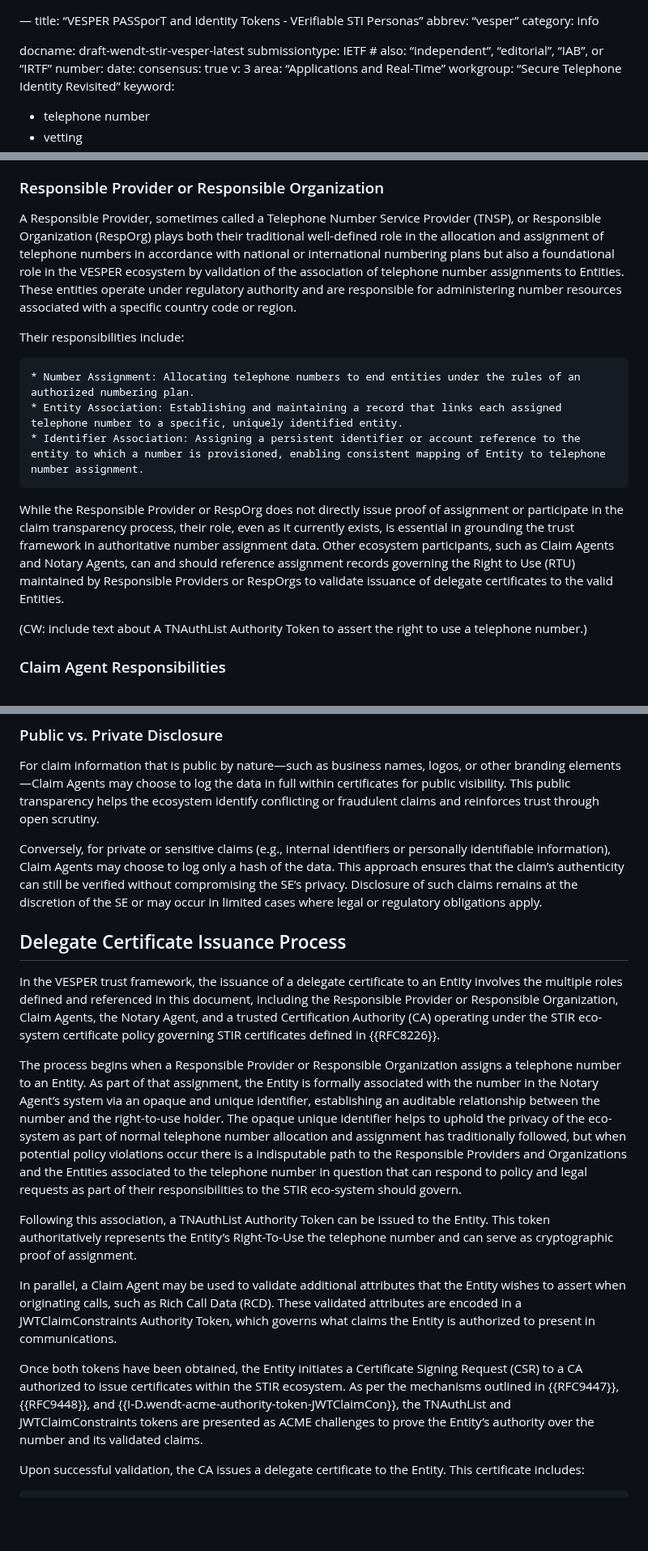
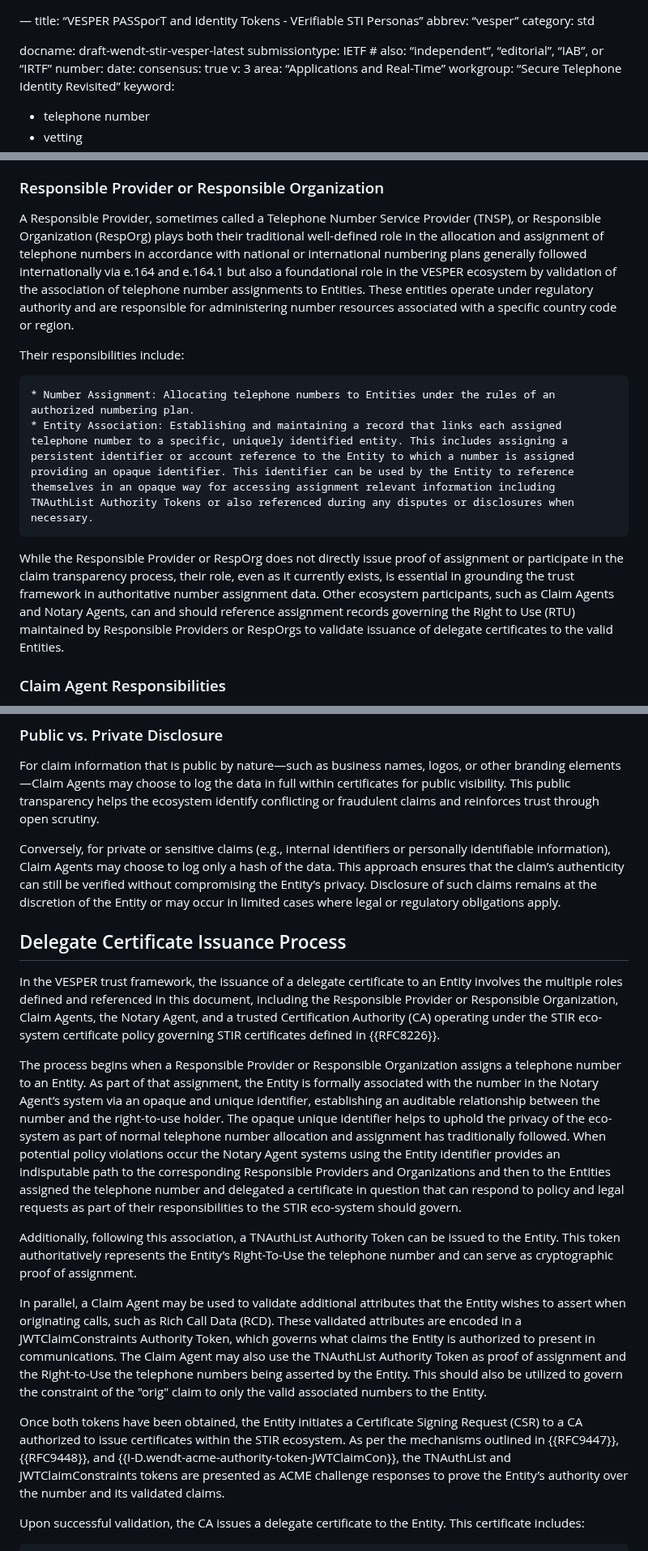
Before and after one commit to appliedbits/draft-wendt-stir-vesper, a Markdown page: draft-wendt-stir-vesper.md, 3 parts joined by grey strips. Shown at 81% size. Rendered like a GitHub page; blank space fills up the shorter version.

Commit message:
updates including DCH comments

```diff
--- a/draft-wendt-stir-vesper.md
+++ b/draft-wendt-stir-vesper.md
@@ -1,7 +1,7 @@
 —
 title: “VESPER PASSporT and Identity Tokens - VErifiable STI Personas”
 abbrev: “vesper”
-category: info
+category: std
 
 docname: draft-wendt-stir-vesper-latest
 submissiontype: IETF  # also: “independent”, “editorial”, “IAB”, or “IRTF”
@@ -112,17 +103,14 @@ An Entity is the individual or organization seeking to assert its authority to u
 
 ### Responsible Provider or Responsible Organization
 
-A Responsible Provider, sometimes called a Telephone Number Service Provider (TNSP), or Responsible Organization (RespOrg) plays both their traditional well-defined role in the allocation and assignment of telephone numbers in accordance with national or international numbering plans but also a foundational role in the VESPER ecosystem by validation of the association of telephone number assignments to Entities. These entities operate under regulatory authority and are responsible for administering number resources associated with a specific country code or region.
+A Responsible Provider, sometimes called a Telephone Number Service Provider (TNSP), or Responsible Organization (RespOrg) plays both their traditional well-defined role in the allocation and assignment of telephone numbers in accordance with national or international numbering plans generally followed internationally via e.164 and e.164.1 but also a foundational role in the VESPER ecosystem by validation of the association of telephone number assignments to Entities. These entities operate under regulatory authority and are responsible for administering number resources associated with a specific country code or region.
 
 Their responsibilities include:
 
-	* Number Assignment: Allocating telephone numbers to end entities under the rules of an authorized numbering plan.
-	* Entity Association: Establishing and maintaining a record that links each assigned telephone number to a specific, uniquely identified entity.
-	* Identifier Association: Assigning a persistent identifier or account reference to the entity to which a number is provisioned, enabling consistent mapping of Entity to telephone number assignment.
+	* Number Assignment: Allocating telephone numbers to Entities under the rules of an authorized numbering plan.
+	* Entity Association: Establishing and maintaining a record that links each assigned telephone number to a specific, uniquely identified entity. This includes assigning a persistent identifier or account reference to the Entity to which a number is assigned providing an opaque identifier. This identifier can be used by the Entity to reference themselves in an opaque way for accessing assignment relevant information including TNAuthList Authority Tokens or also referenced during any disputes or disclosures when necessary.
 
 While the Responsible Provider or RespOrg does not directly issue proof of assignment or participate in the claim transparency process, their role, even as it currently exists, is essential in grounding the trust framework in authoritative number assignment data. Other ecosystem participants, such as Claim Agents and Notary Agents, can and should reference assignment records governing the Right to Use (RTU) maintained by Responsible Providers or RespOrgs to validate issuance of delegate certificates to the valid Entities.
-
-(CW: include text about A TNAuthList Authority Token to assert the right to use a telephone number.)
 
 ### Claim Agent Responsibilities
 
@@ -149,19 +138,19 @@ Privacy is a foundational principle of the VESPER trust model. Claim Agents are
 
 For claim information that is public by nature—such as business names, logos, or other branding elements—Claim Agents may choose to log the data in full within certificates for public visibility. This public transparency helps the ecosystem identify conflicting or fraudulent claims and reinforces trust through open scrutiny.
 
-Conversely, for private or sensitive claims (e.g., internal identifiers or personally identifiable information), Claim Agents may choose to log only a hash of the data. This approach ensures that the claim’s authenticity can still be verified without compromising the SE’s privacy. Disclosure of such claims remains at the discretion of the SE or may occur in limited cases where legal or regulatory obligations apply.
+Conversely, for private or sensitive claims (e.g., internal identifiers or personally identifiable information), Claim Agents may choose to log only a hash of the data. This approach ensures that the claim’s authenticity can still be verified without compromising the Entity’s privacy. Disclosure of such claims remains at the discretion of the Entity or may occur in limited cases where legal or regulatory obligations apply.
 
 ## Delegate Certificate Issuance Process
 
 In the VESPER trust framework, the issuance of a delegate certificate to an Entity involves the multiple roles defined and referenced in this document, including the Responsible Provider or Responsible Organization, Claim Agents, the Notary Agent, and a trusted Certification Authority (CA) operating under the STIR eco-system certificate policy governing STIR certificates defined in {{RFC8226}}.
 
-The process begins when a Responsible Provider or Responsible Organization assigns a telephone number to an Entity. As part of that assignment, the Entity is formally associated with the number in the Notary Agent’s system via an opaque and unique identifier, establishing an auditable relationship between the number and the right-to-use holder. The opaque unique identifier helps to uphold the privacy of the eco-system as part of normal telephone number allocation and assignment has traditionally followed, but when potential policy violations occur there is a indisputable path to the Responsible Providers and Organizations and the Entities associated to the telephone number in question that can respond to policy and legal requests as part of their responsibilities to the STIR eco-system should govern.
+The process begins when a Responsible Provider or Responsible Organization assigns a telephone number to an Entity. As part of that assignment, the Entity is formally associated with the number in the Notary Agent’s system via an opaque and unique identifier, establishing an auditable relationship between the number and the right-to-use holder. The opaque unique identifier helps to uphold the privacy of the eco-system as part of normal telephone number allocation and assignment has traditionally followed. When potential policy violations occur the Notary Agent systems using the Entity identifier provides an indisputable path to the corresponding Responsible Providers and Organizations and then to the Entities assigned the telephone number and delegated a certificate in question that can respond to policy and legal requests as part of their responsibilities to the STIR eco-system should govern.
 
-Following this association, a TNAuthList Authority Token can be issued to the Entity. This token authoritatively represents the Entity’s Right-To-Use the telephone number and can serve as cryptographic proof of assignment.
+Additionally, following this association, a TNAuthList Authority Token can be issued to the Entity. This token authoritatively represents the Entity’s Right-To-Use the telephone number and can serve as cryptographic proof of assignment.
 
-In parallel, a Claim Agent may be used to validate additional attributes that the Entity wishes to assert when originating calls, such as Rich Call Data (RCD). These validated attributes are encoded in a JWTClaimConstraints Authority Token, which governs what claims the Entity is authorized to present in communications.
+In parallel, a Claim Agent may be used to validate additional attributes that the Entity wishes to assert when originating calls, such as Rich Call Data (RCD). These validated attributes are encoded in a JWTClaimConstraints Authority Token, which governs what claims the Entity is authorized to present in communications. The Claim Agent may also use the TNAuthList Authority Token as proof of assignment and the Right-to-Use the telephone numbers being asserted by the Entity. This should also be utilized to govern the constraint of the "orig" claim to only the valid associated numbers to the Entity.
 
-Once both tokens have been obtained, the Entity initiates a Certificate Signing Request (CSR) to a CA authorized to issue certificates within the STIR ecosystem. As per the mechanisms outlined in {{RFC9447}}, {{RFC9448}}, and {{I-D.wendt-acme-authority-token-JWTClaimCon}}, the TNAuthList and JWTClaimConstraints tokens are presented as ACME challenges to prove the Entity’s authority over the number and its validated claims.
+Once both tokens have been obtained, the Entity initiates a Certificate Signing Request (CSR) to a CA authorized to issue certificates within the STIR ecosystem. As per the mechanisms outlined in {{RFC9447}}, {{RFC9448}}, and {{I-D.wendt-acme-authority-token-JWTClaimCon}}, the TNAuthList and JWTClaimConstraints tokens are presented as ACME challenge responses to prove the Entity’s authority over the number and its validated claims.
 
 Upon successful validation, the CA issues a delegate certificate to the Entity. This certificate includes:
 
```
Also changed, not shown: other parts of draft-wendt-stir-vesper.md (+8 -24 lines).
